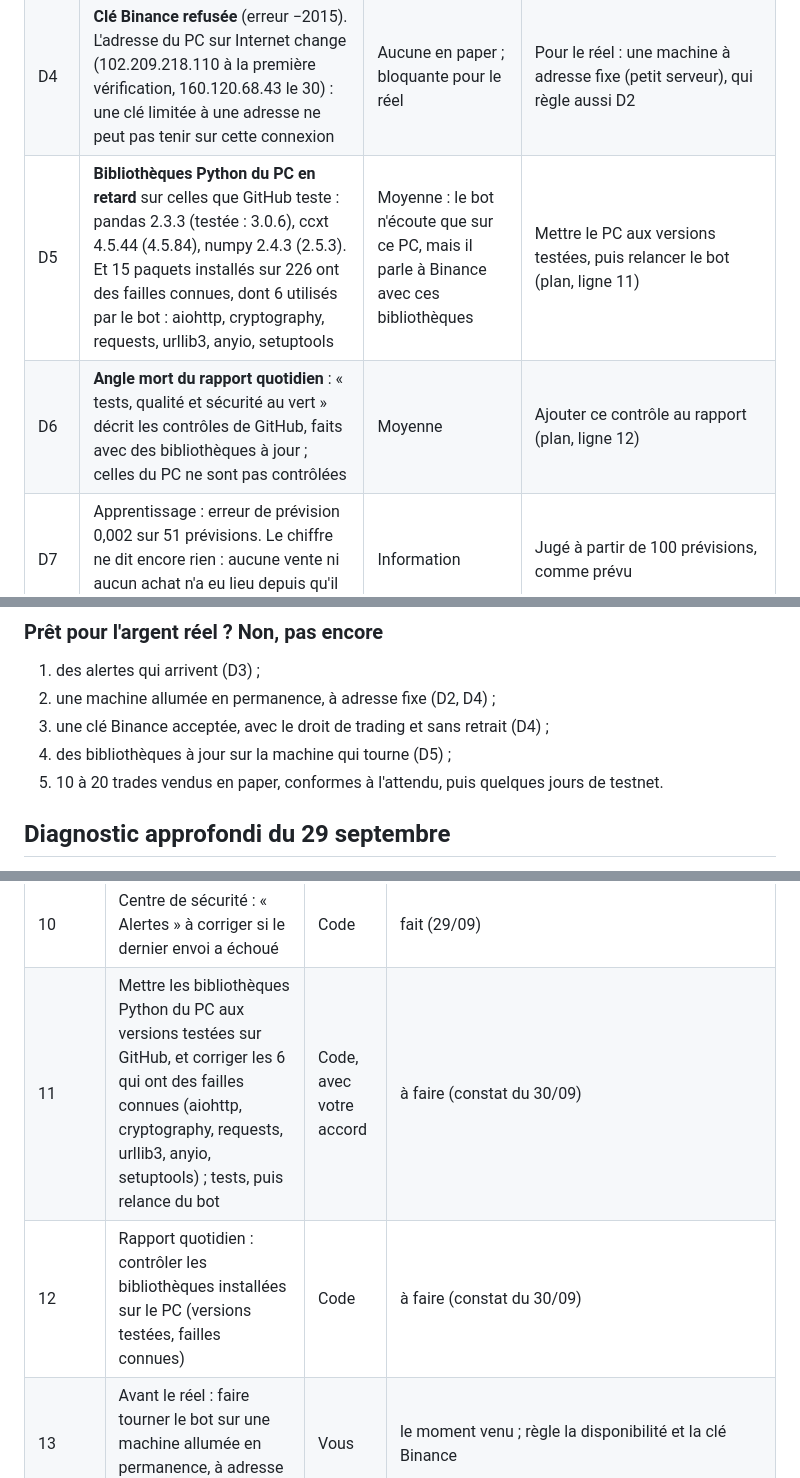
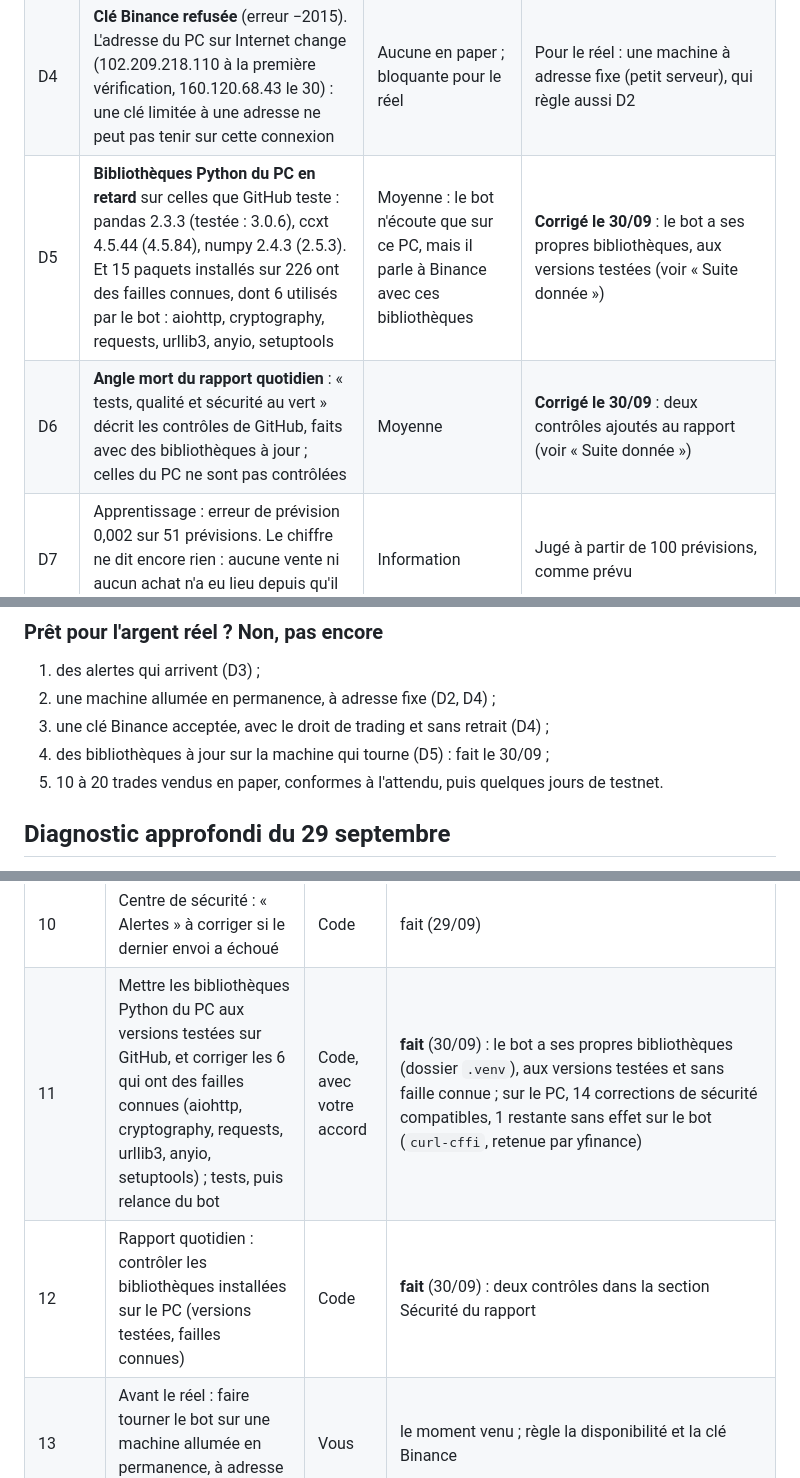
Before and after one commit to Ncloclo/Ncloclo, a Markdown page: docs/AUDIT.md, 3 parts joined by grey strips. Drawn GitHub-style.

```diff
--- a/docs/AUDIT.md
+++ b/docs/AUDIT.md
@@ -56,8 +57,8 @@ marché sur la période, mais sans aucun trade vendu, cela ne prouve rien.
 | D2 | **Disponibilité : 65 % sur 7 jours** (84 % sur 24 h). Causes relevées dans le journal de Windows : PC éteint la nuit du 26 au 27 (16,7 h), mises en veille par le capot ou le bouton d'alimentation (29/09 à 21 h 33, 30/09 à 07 h 02), arrêt le 29 au matin | Élevée | **Corrigé en partie le 30/09** : Windows cachait le réglage du capot, le bot ne le voyait pas ; capot fermé sur secteur = « ne rien faire ». Reste à vous : PC branché ; ne pas appuyer sur le bouton d'alimentation (il met en veille) |
 | D3 | **Aucune alerte ne vous parvient** : Gmail refuse le mot de passe (il faut un mot de passe d'application), WhatsApp et Telegram ne sont pas configurés. Deux alertes critiques sont restées dans le journal (arrêts du 29 et du 30). La fenêtre « Alertes — configurer » est ouverte depuis 01 h 45, sans saisie | Élevée | `python trendguard_bot.py alerts configurer`, puis « Tester » dans Réglages |
 | D4 | **Clé Binance refusée** (erreur −2015). L'adresse du PC sur Internet change (102.209.218.110 à la première vérification, 160.120.68.43 le 30) : une clé limitée à une adresse ne peut pas tenir sur cette connexion | Aucune en paper ; bloquante pour le réel | Pour le réel : une machine à adresse fixe (petit serveur), qui règle aussi D2 |
-| D5 | **Bibliothèques Python du PC en retard** sur celles que GitHub teste : pandas 2.3.3 (testée : 3.0.6), ccxt 4.5.44 (4.5.84), numpy 2.4.3 (2.5.3). Et 15 paquets installés sur 226 ont des failles connues, dont 6 utilisés par le bot : aiohttp, cryptography, requests, urllib3, anyio, setuptools | Moyenne : le bot n'écoute que sur ce PC, mais il parle à Binance avec ces bibliothèques | Mettre le PC aux versions testées, puis relancer le bot (plan, ligne 11) |
-| D6 | **Angle mort du rapport quotidien** : « tests, qualité et sécurité au vert » décrit les contrôles de GitHub, faits avec des bibliothèques à jour ; celles du PC ne sont pas contrôlées | Moyenne | Ajouter ce contrôle au rapport (plan, ligne 12) |
+| D5 | **Bibliothèques Python du PC en retard** sur celles que GitHub teste : pandas 2.3.3 (testée : 3.0.6), ccxt 4.5.44 (4.5.84), numpy 2.4.3 (2.5.3). Et 15 paquets installés sur 226 ont des failles connues, dont 6 utilisés par le bot : aiohttp, cryptography, requests, urllib3, anyio, setuptools | Moyenne : le bot n'écoute que sur ce PC, mais il parle à Binance avec ces bibliothèques | **Corrigé le 30/09** : le bot a ses propres bibliothèques, aux versions testées (voir « Suite donnée ») |
+| D6 | **Angle mort du rapport quotidien** : « tests, qualité et sécurité au vert » décrit les contrôles de GitHub, faits avec des bibliothèques à jour ; celles du PC ne sont pas contrôlées | Moyenne | **Corrigé le 30/09** : deux contrôles ajoutés au rapport (voir « Suite donnée ») |
 | D7 | Apprentissage : erreur de prévision 0,002 sur 51 prévisions. Le chiffre ne dit encore rien : aucune vente ni aucun achat n'a eu lieu depuis qu'il mesure | Information | Jugé à partir de 100 prévisions, comme prévu |
 | D8 | Évolution encadrée : niveau 1, 10 réglages essayés chaque nuit, aucun adopté | Information | Le garde-fou tient : rien ne change sans réussir toutes les épreuves |
 | D9 | Sauvegardes de la base sur le même disque que la base (2 jours gardés) | Faible en paper | Avant le réel : une copie hors du PC |
@@ -91,7 +118,7 @@ dans [`DIAGNOSTIC_CODE.md`](DIAGNOSTIC_CODE.md). Le même jour, le panneau réel
 1. des alertes qui arrivent (D3) ;
 2. une machine allumée en permanence, à adresse fixe (D2, D4) ;
 3. une clé Binance acceptée, avec le droit de trading et sans retrait (D4) ;
-4. des bibliothèques à jour sur la machine qui tourne (D5) ;
+4. des bibliothèques à jour sur la machine qui tourne (D5) : fait le 30/09 ;
 5. 10 à 20 trades vendus en paper, conformes à l'attendu, puis quelques jours
    de testnet.
 
@@ -292,8 +319,8 @@ Points faibles :
 | 8 | Avant le réel : `verify` complet, quelques jours de testnet, au moins 100 USDT | Vous | le moment venu |
 | 9 | Mesurer la disponibilité du bot dans le panneau et prévenir quand il a été arrêté plus d'une heure | Code | fait (29/09) |
 | 10 | Centre de sécurité : « Alertes » à corriger si le dernier envoi a échoué | Code | fait (29/09) |
-| 11 | Mettre les bibliothèques Python du PC aux versions testées sur GitHub, et corriger les 6 qui ont des failles connues (aiohttp, cryptography, requests, urllib3, anyio, setuptools) ; tests, puis relance du bot | Code, avec votre accord | à faire (constat du 30/09) |
-| 12 | Rapport quotidien : contrôler les bibliothèques installées sur le PC (versions testées, failles connues) | Code | à faire (constat du 30/09) |
+| 11 | Mettre les bibliothèques Python du PC aux versions testées sur GitHub, et corriger les 6 qui ont des failles connues (aiohttp, cryptography, requests, urllib3, anyio, setuptools) ; tests, puis relance du bot | Code, avec votre accord | **fait** (30/09) : le bot a ses propres bibliothèques (dossier `.venv`), aux versions testées et sans faille connue ; sur le PC, 14 corrections de sécurité compatibles, 1 restante sans effet sur le bot (`curl-cffi`, retenue par yfinance) |
+| 12 | Rapport quotidien : contrôler les bibliothèques installées sur le PC (versions testées, failles connues) | Code | **fait** (30/09) : deux contrôles dans la section Sécurité du rapport |
 | 13 | Avant le réel : faire tourner le bot sur une machine allumée en permanence, à adresse fixe (petit serveur) | Vous | le moment venu ; règle la disponibilité et la clé Binance |
 | 14 | Fusionner ou fermer la proposition n° 3 sur GitHub ; fermer la démonstration du port 8799 quand elle ne sert plus | Vous | quand vous voulez |
 | 15 | Alimentation du portable signalée (tableau de bord, centre de sécurité, rapport) ; réglage caché du capot lu | Code | fait (30/09) |
```
Also changed, not shown: other parts of docs/AUDIT.md (+34 -7 lines).
